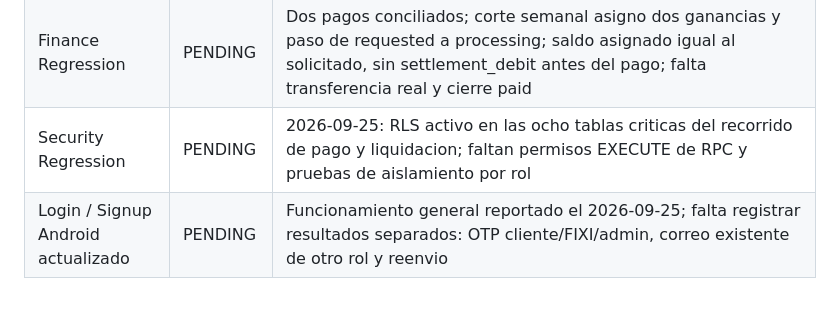
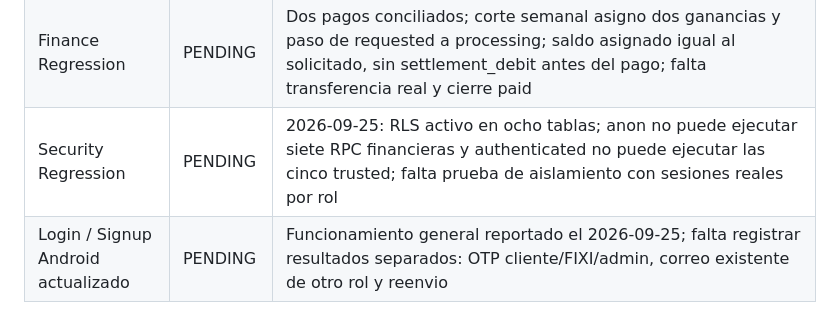
Before and after one commit to dotniel313/fixis, a Markdown page: docs/QA_MATRIX.md, the part around the change. Rendered like a GitHub page.

Commit message:
docs: registrar permisos de RPC financieras

```diff
--- a/docs/QA_MATRIX.md
+++ b/docs/QA_MATRIX.md
@@ -33,7 +33,7 @@ Ultima actualizacion: 2026-09-25
 | Revision Notification FIXI | PENDING | Evento persistente e in-app preparado; falta QA fisico |
 | Cross-device Safe Areas | PENDING | 23 pantallas auditadas; validar Redmi Note 12, iPhone 15 y iPhone 15 Pro |
 | Finance Regression | PENDING | Dos pagos conciliados; corte semanal asigno dos ganancias y paso de requested a processing; saldo asignado igual al solicitado, sin settlement_debit antes del pago; falta transferencia real y cierre paid |
-| Security Regression | PENDING | 2026-09-25: RLS activo en las ocho tablas criticas del recorrido de pago y liquidacion; faltan permisos EXECUTE de RPC y pruebas de aislamiento por rol |
+| Security Regression | PENDING | 2026-09-25: RLS activo en ocho tablas; anon no puede ejecutar siete RPC financieras y authenticated no puede ejecutar las cinco trusted; falta prueba de aislamiento con sesiones reales por rol |
 | Login / Signup Android actualizado | PENDING | Funcionamiento general reportado el 2026-09-25; falta registrar resultados separados: OTP cliente/FIXI/admin, correo existente de otro rol y reenvio |
 
 ## Criterios v1.10.8.6
```
